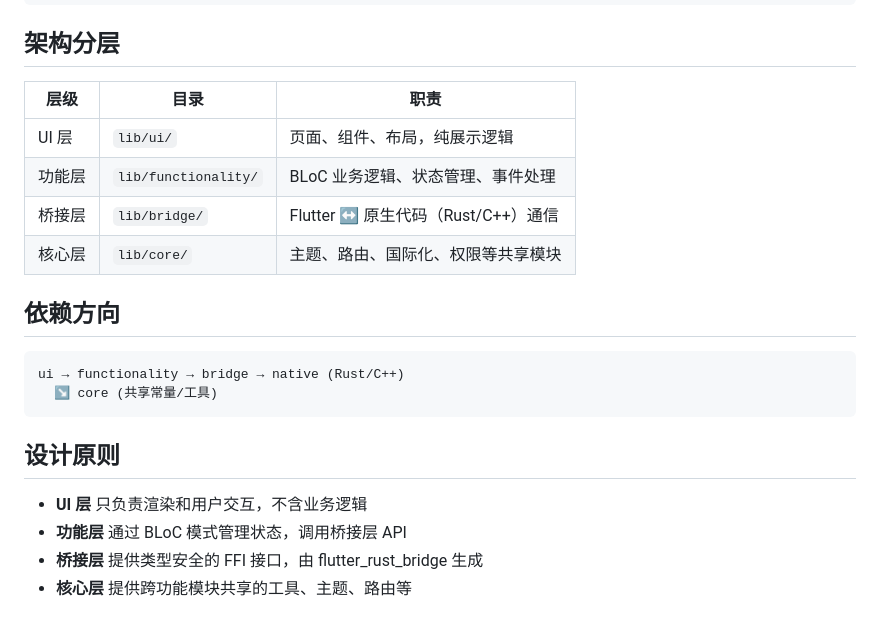
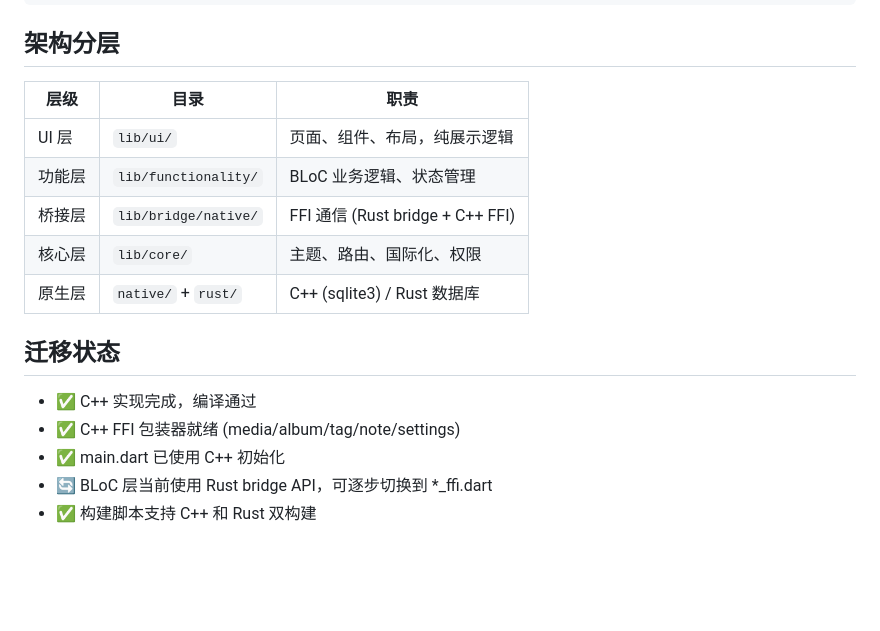
Before and after one commit to naipingzai/flutter_media_manager, a Markdown page: lib/ARCHITECTURE.md, the part around one of its changes. Drawn GitHub-style; blank space fills up the shorter version.

Commit message:
docs: update ARCHITECTURE.md with C++ migration status

````diff
--- a/lib/ARCHITECTURE.md
+++ b/lib/ARCHITECTURE.md
@@ -97,23 +75,18 @@ lib/
 
 ## 架构分层
 
-| 层级       | 目录           | 职责                              |
-|------------|----------------|-----------------------------------|
-| UI 层      | `lib/ui/`      | 页面、组件、布局，纯展示逻辑      |
-| 功能层     | `lib/functionality/` | BLoC 业务逻辑、状态管理、事件处理 |
-| 桥接层     | `lib/bridge/`  | Flutter ↔ 原生代码（Rust/C++）通信 |
-| 核心层     | `lib/core/`    | 主题、路由、国际化、权限等共享模块 |
+| 层级       | 目录                  | 职责                              |
+|------------|----------------------|-----------------------------------|
+| UI 层      | `lib/ui/`            | 页面、组件、布局，纯展示逻辑      |
+| 功能层     | `lib/functionality/` | BLoC 业务逻辑、状态管理           |
+| 桥接层     | `lib/bridge/native/` | FFI 通信 (Rust bridge + C++ FFI)  |
+| 核心层     | `lib/core/`          | 主题、路由、国际化、权限          |
+| 原生层     | `native/` + `rust/`  | C++ (sqlite3) / Rust 数据库       |
 
-## 依赖方向
+## 迁移状态
 
-```
-ui → functionality → bridge → native (Rust/C++)
-  ↘ core (共享常量/工具)
-```
-
-## 设计原则
-
-- **UI 层** 只负责渲染和用户交互，不含业务逻辑
-- **功能层** 通过 BLoC 模式管理状态，调用桥接层 API
-- **桥接层** 提供类型安全的 FFI 接口，由 flutter_rust_bridge 生成
-- **核心层** 提供跨功能模块共享的工具、主题、路由等
+- ✅ C++ 实现完成，编译通过
+- ✅ C++ FFI 包装器就绪 (media/album/tag/note/settings)
+- ✅ main.dart 已使用 C++ 初始化
+- 🔄 BLoC 层当前使用 Rust bridge API，可逐步切换到 *_ffi.dart
+- ✅ 构建脚本支持 C++ 和 Rust 双构建
````
Also changed, not shown: other parts of lib/ARCHITECTURE.md (+48 -70 lines).
